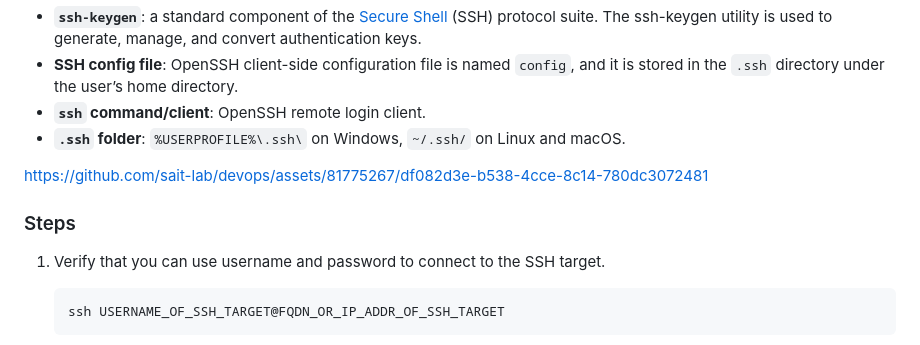
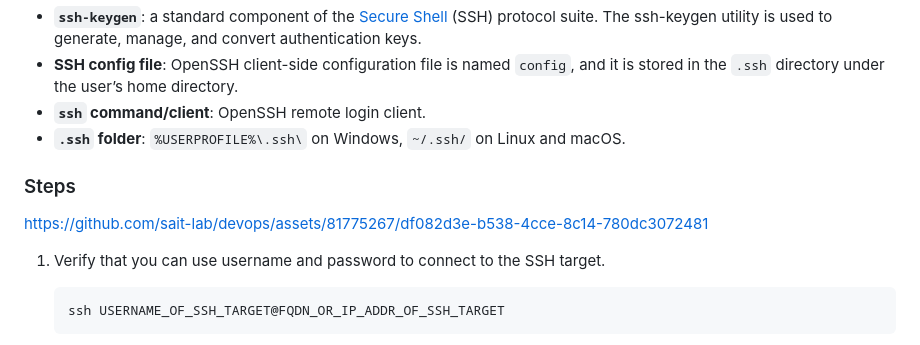
Before and after one commit to sait-lab/devops, a Markdown page: Setup SSH Key-Based Authentication.md, the part around the change. GitHub-like rendering.

Commit message:
style: move video demo under steps

````diff
--- a/Setup SSH Key-Based Authentication.md
+++ b/Setup SSH Key-Based Authentication.md
@@ -17,11 +17,9 @@
 - **`ssh` command/client**: OpenSSH remote login client.
 - **`.ssh` folder**: `%USERPROFILE%\.ssh\` on Windows, `~/.ssh/` on Linux and macOS.
 
+### Steps
 
 https://github.com/sait-lab/devops/assets/81775267/df082d3e-b538-4cce-8c14-780dc3072481
-
-
-### Steps
 
 1. Verify that you can use username and password to connect to the SSH target.
    ```shell
````
